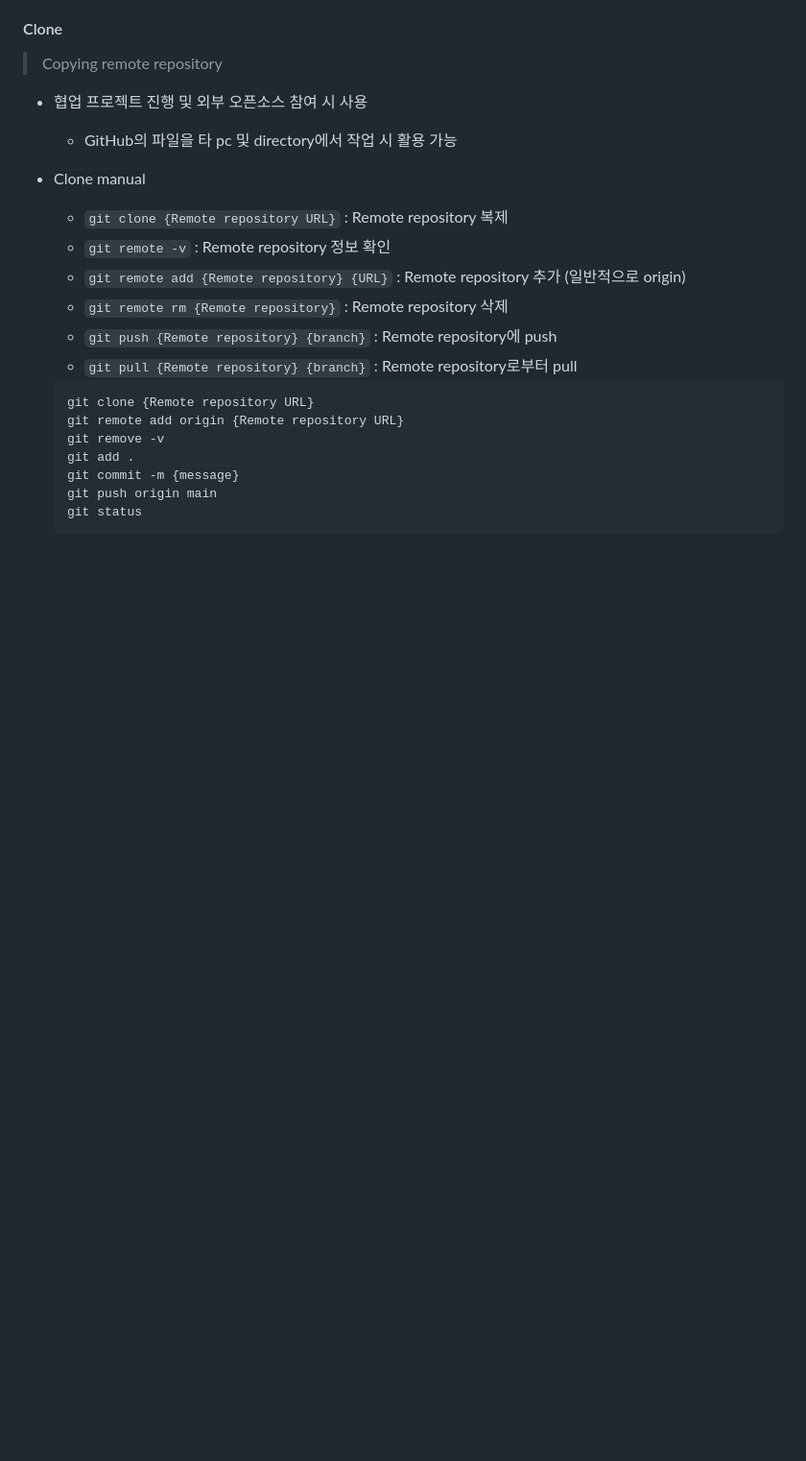
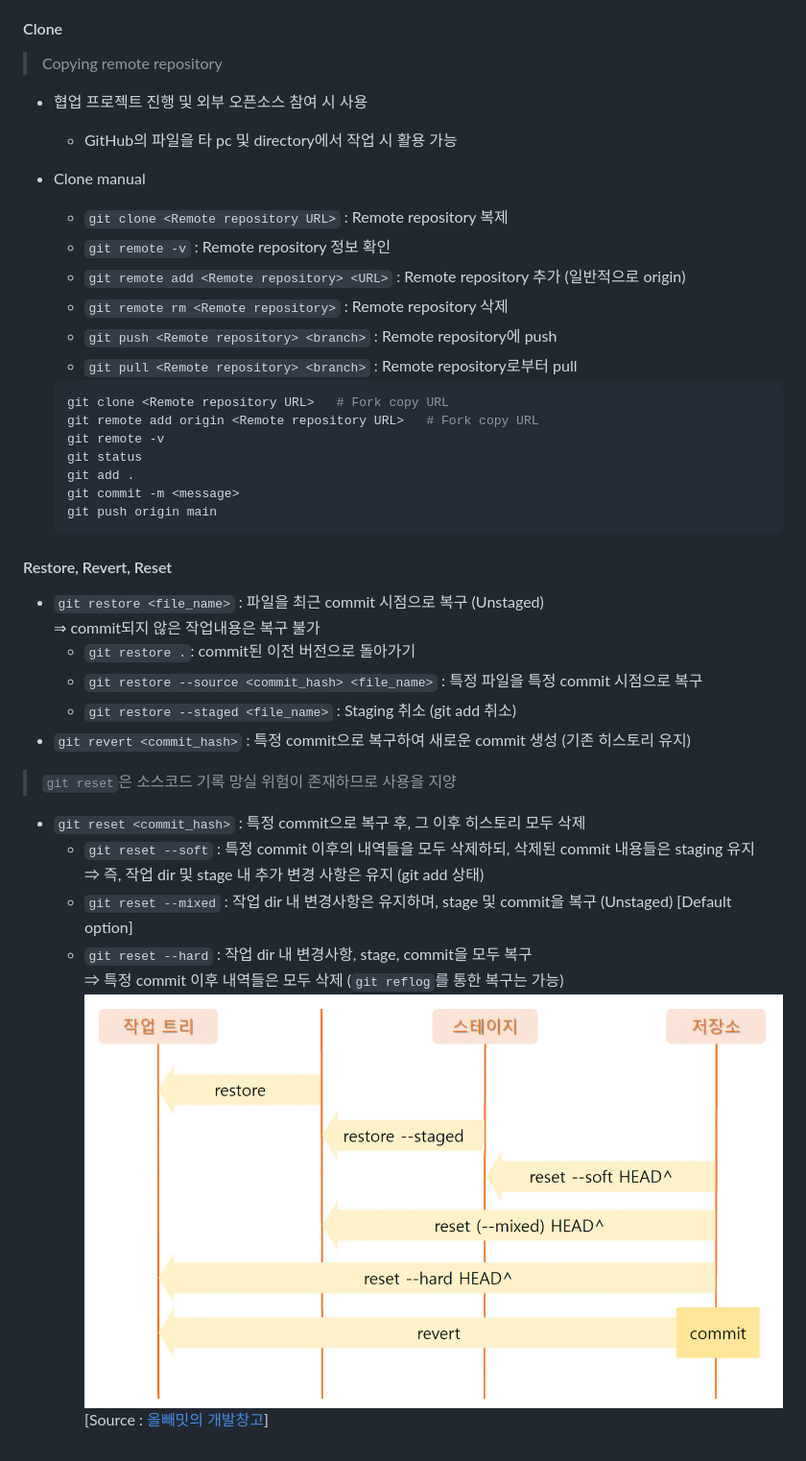
Before and after one commit to JeonguiSeo/TIL, a Markdown page: Git.md, the part around the change printed below. Shown: that part at 96% size. GitHub-like rendering; pictures changed too: Image/Restore_Revert_Reset.png (added); blank space fills up the shorter version.

Commit message:
Restore, Revert, Rest

````diff
--- a/Git.md
+++ b/Git.md
@@ -147,19 +147,36 @@ Git
     * GitHub의 파일을 타 pc 및 directory에서 작업 시 활용 가능
 
 * Clone manual
-    - `git clone {Remote repository URL}` : Remote repository 복제
+    - `git clone <Remote repository URL>` : Remote repository 복제
     - `git remote -v` : Remote repository 정보 확인
-    - `git remote add {Remote repository} {URL}` : Remote repository 추가 (일반적으로 origin)
-    - `git remote rm {Remote repository}` : Remote repository 삭제
-    - `git push {Remote repository} {branch}` : Remote repository에 push
-    - `git pull {Remote repository} {branch}` : Remote repository로부터 pull
+    - `git remote add <Remote repository> <URL>` : Remote repository 추가 (일반적으로 origin)
+    - `git remote rm <Remote repository>` : Remote repository 삭제
+    - `git push <Remote repository> <branch>` : Remote repository에 push
+    - `git pull <Remote repository> <branch>` : Remote repository로부터 pull
 
     ```bash
-    git clone {Remote repository URL}
-    git remote add origin {Remote repository URL}
-    git remove -v
+    git clone <Remote repository URL>   # Fork copy URL
+    git remote add origin <Remote repository URL>   # Fork copy URL
+    git remote -v
+    git status
     git add .
-    git commit -m {message}
+    git commit -m <message>
     git push origin main
-    git status
     ```
+#### Restore, Revert, Reset
+- `git restore <file_name>`  : 파일을 최근 commit 시점으로 복구 (Unstaged)
+<br> ⇒ commit되지 않은 작업내용은 복구 불가
+    - `git restore .`:  commit된 이전 버전으로 돌아가기
+    - `git restore --source <commit_hash> <file_name>` : 특정 파일을 특정 commit 시점으로 복구
+    - `git restore --staged <file_name>` : Staging 취소 (git add 취소)
+- `git revert <commit_hash>`  : 특정 commit으로 복구하여 새로운 commit 생성 (기존 히스토리 유지)
+
+> `git reset`은 소스코드 기록 망실 위험이 존재하므로 사용을 지양
+- `git reset <commit_hash>`  : 특정 commit으로 복구 후, 그 이후 히스토리 모두 삭제
+    - `git reset --soft` : 특정 commit 이후의 내역들을 모두 삭제하되, 삭제된 commit 내용들은 staging 유지
+    <br> ⇒ 즉, 작업 dir 및 stage 내 추가 변경 사항은 유지 (git add 상태)
+    - `git reset --mixed` : 작업 dir 내 변경사항은 유지하며, stage 및 commit을 복구 (Unstaged) [Default option]
+    - `git reset --hard` : 작업 dir 내 변경사항, stage, commit을 모두 복구
+        <br>⇒ 특정 commit 이후 내역들은 모두 삭제 (`git reflog`를 통한 복구는 가능)
+![image](./Image/Restore_Revert_Reset.png)
+ [Source : [올빼밋의 개발창고](https://olppaemmit.tistory.com/185)]
````
Also changed, not shown: other parts of Git.md (+12 -12 lines).
